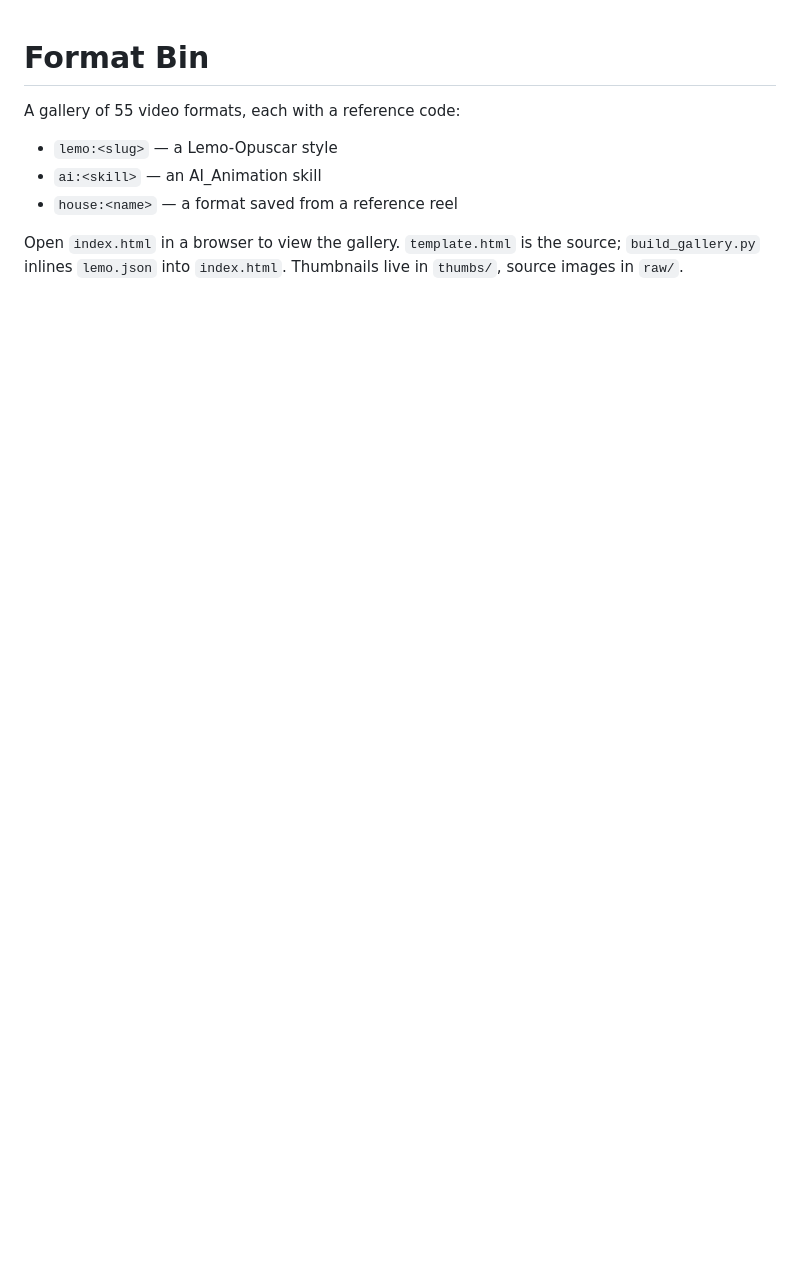
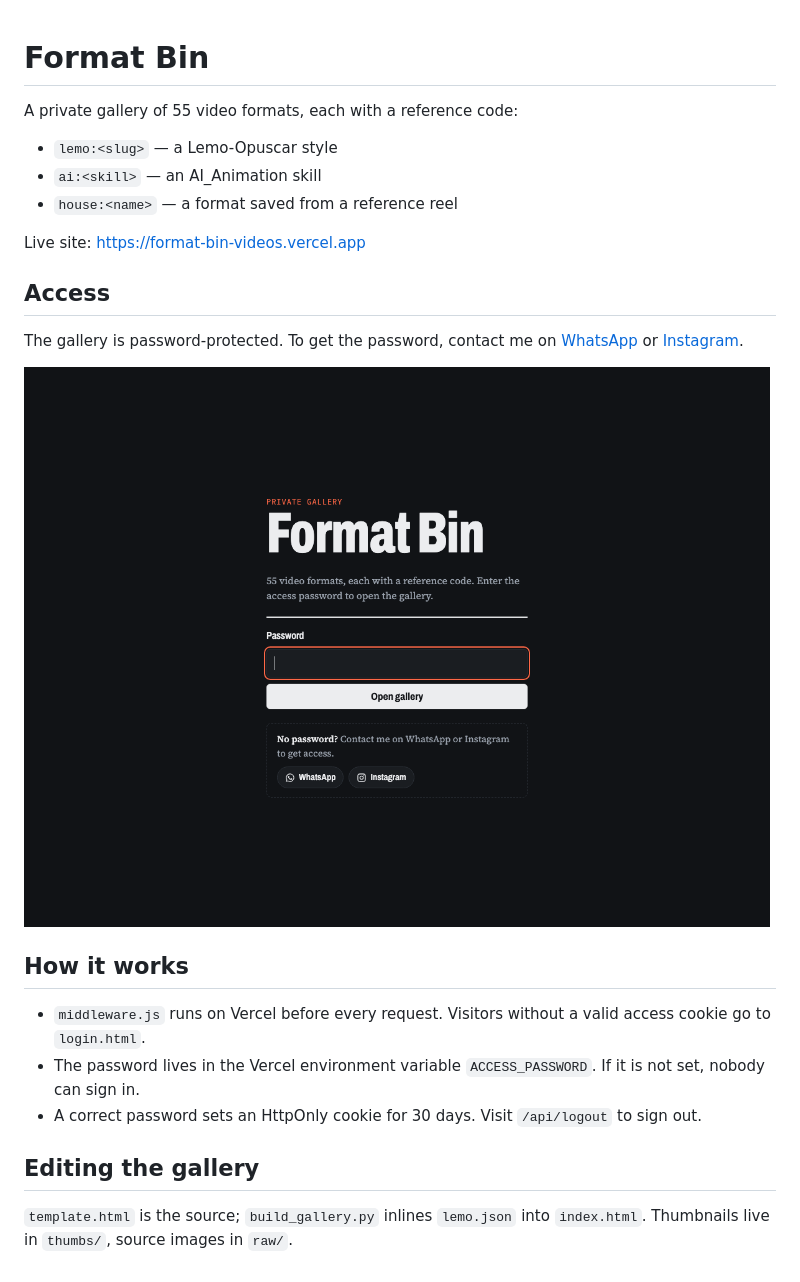
Before and after one commit to amateurcoder015/format-bin-videos, a Markdown page: README.md, the part around the change. Drawn GitHub-style; pictures changed too: docs/login.png (added); blank space fills up the shorter version.

```diff
--- a/README.md
+++ b/README.md
@@ -1,9 +1,25 @@
 # Format Bin
 
-A gallery of 55 video formats, each with a reference code:
+A private gallery of 55 video formats, each with a reference code:
 
 - `lemo:<slug>` — a Lemo-Opuscar style
 - `ai:<skill>` — an AI_Animation skill
 - `house:<name>` — a format saved from a reference reel
 
-Open `index.html` in a browser to view the gallery. `template.html` is the source; `build_gallery.py` inlines `lemo.json` into `index.html`. Thumbnails live in `thumbs/`, source images in `raw/`.
+Live site: https://format-bin-videos.vercel.app
+
+## Access
+
+The gallery is password-protected. To get the password, contact me on [WhatsApp](https://wa.me/919619141433) or [Instagram](https://instagram.com/_.bhavya._015).
+
+![Format Bin login page](docs/login.png)
+
+## How it works
+
+- `middleware.js` runs on Vercel before every request. Visitors without a valid access cookie go to `login.html`.
+- The password lives in the Vercel environment variable `ACCESS_PASSWORD`. If it is not set, nobody can sign in.
+- A correct password sets an HttpOnly cookie for 30 days. Visit `/api/logout` to sign out.
+
+## Editing the gallery
+
+`template.html` is the source; `build_gallery.py` inlines `lemo.json` into `index.html`. Thumbnails live in `thumbs/`, source images in `raw/`.
```
Also changed, not shown: 2 other files.
